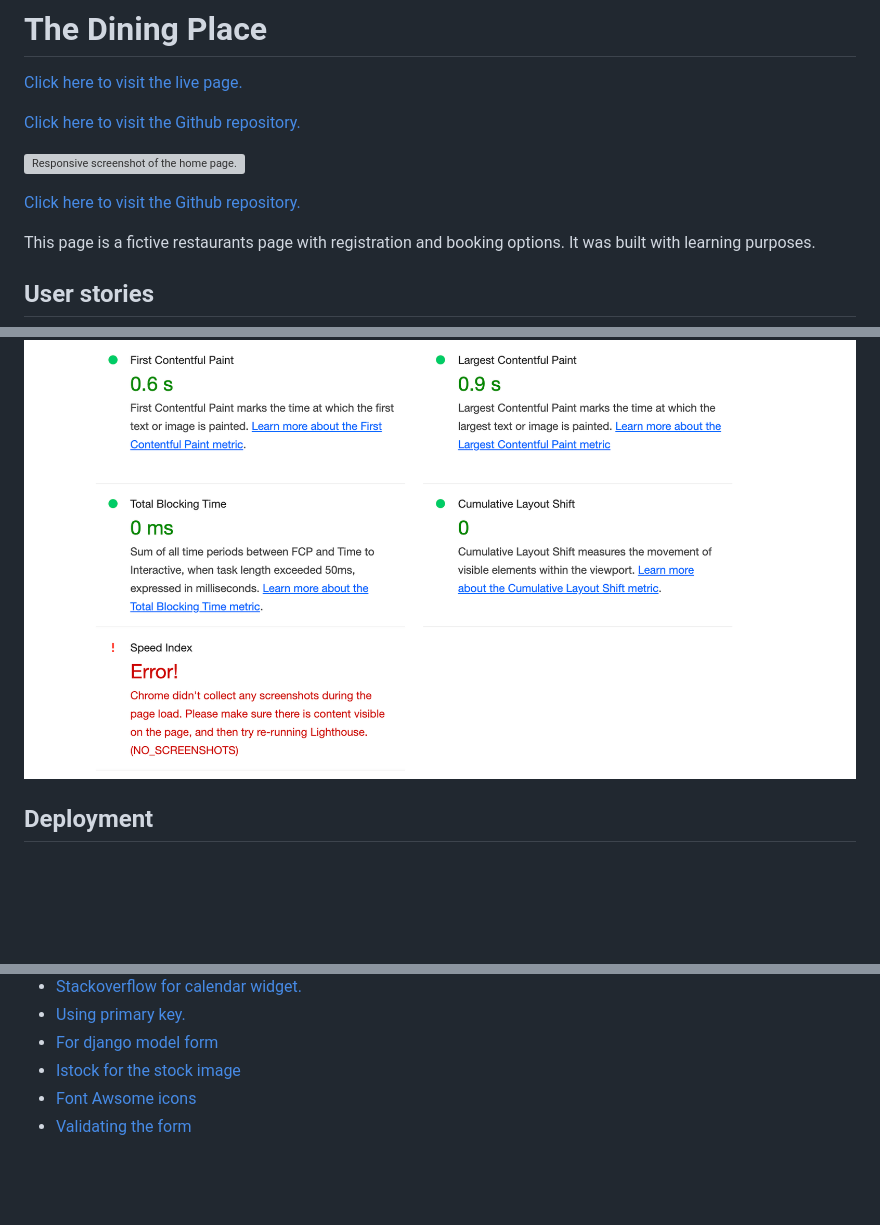
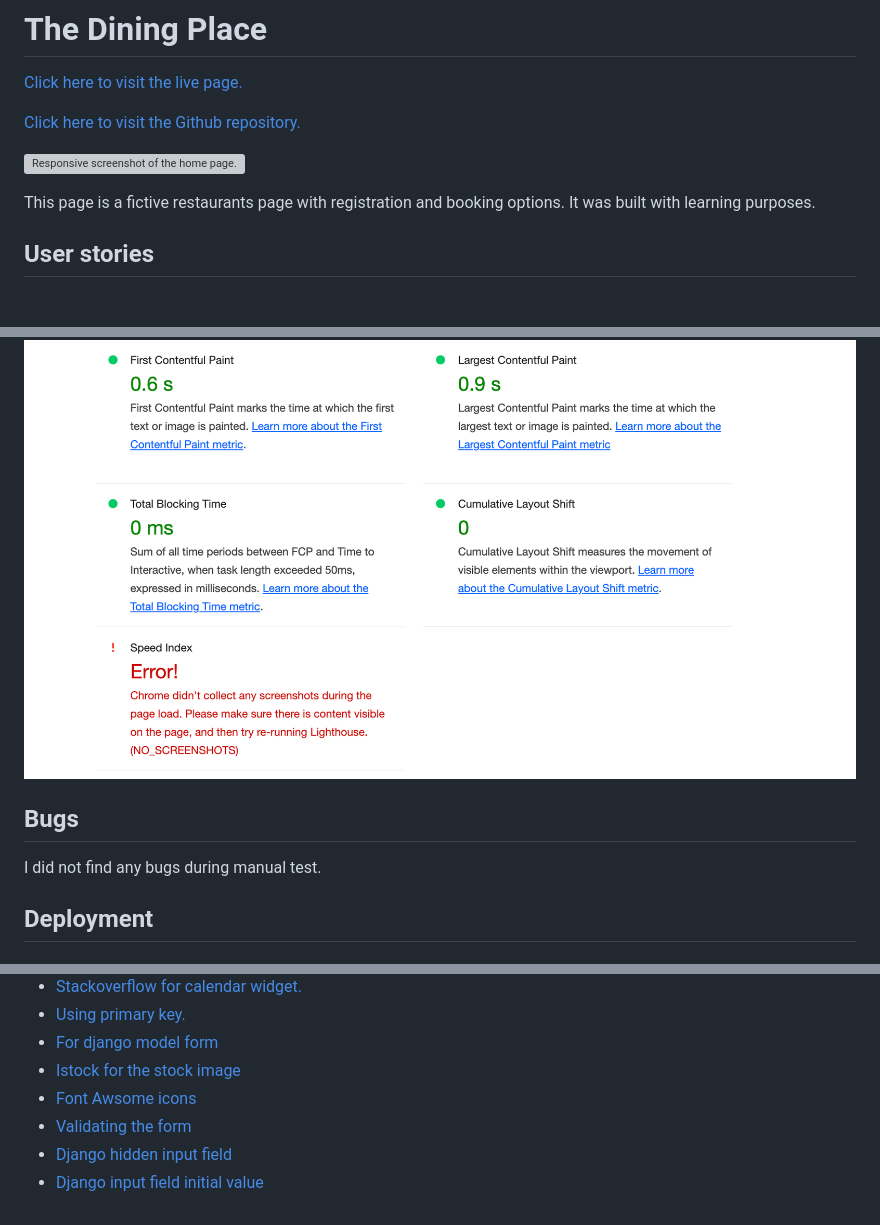
Before and after one commit to TamasSomi/the-dining-place, a Markdown page: README.md, 3 parts joined by grey strips. Drawn GitHub-style; blank space fills up the shorter version; grey boxes are pictures that could not be loaded.

Commit message:
Add more credit and bugs section to readme

```diff
--- a/README.md
+++ b/README.md
@@ -6,7 +6,6 @@
 
 ![Responsive screenshot of the home page.](/static/docs/home-page.png)
 
-[Click here to visit the Github repository.](https://github.com/TamasSomi/the-dining-place)
 
 This page is a fictive restaurants page with registration and booking options. It was built with learning purposes.
 
@@ -197,6 +196,10 @@ Used technologies during development:
 For some reason Lighthouse couldn't make screenshots during the tests which caused an error for performance test.
 ![Lighthouse test error screenshot](/static/docs/lighthouse-error.png)
 
+## Bugs ##
+
+I did not find any bugs during manual test.
+
 ## Deployment ##
 
 ### This website was deployed to Heroku and developed using github and gitpod ###
@@ -225,3 +228,5 @@ For some reason Lighthouse couldn't make screenshots during the tests which caus
 * [Istock for the stock image](https://www.istockphoto.com/)
 * [Font Awsome icons](https://fontawesome.com/icons)
 * [Validating the form](https://docs.djangoproject.com/en/4.2/ref/forms/validation/)
+* [Django hidden input field](http://www.semicolom.com/blog/add-a-hidden-field-to-a-django-form/)
+* [Django input field initial value](https://stackoverflow.com/questions/604266/django-set-default-form-values)
```
